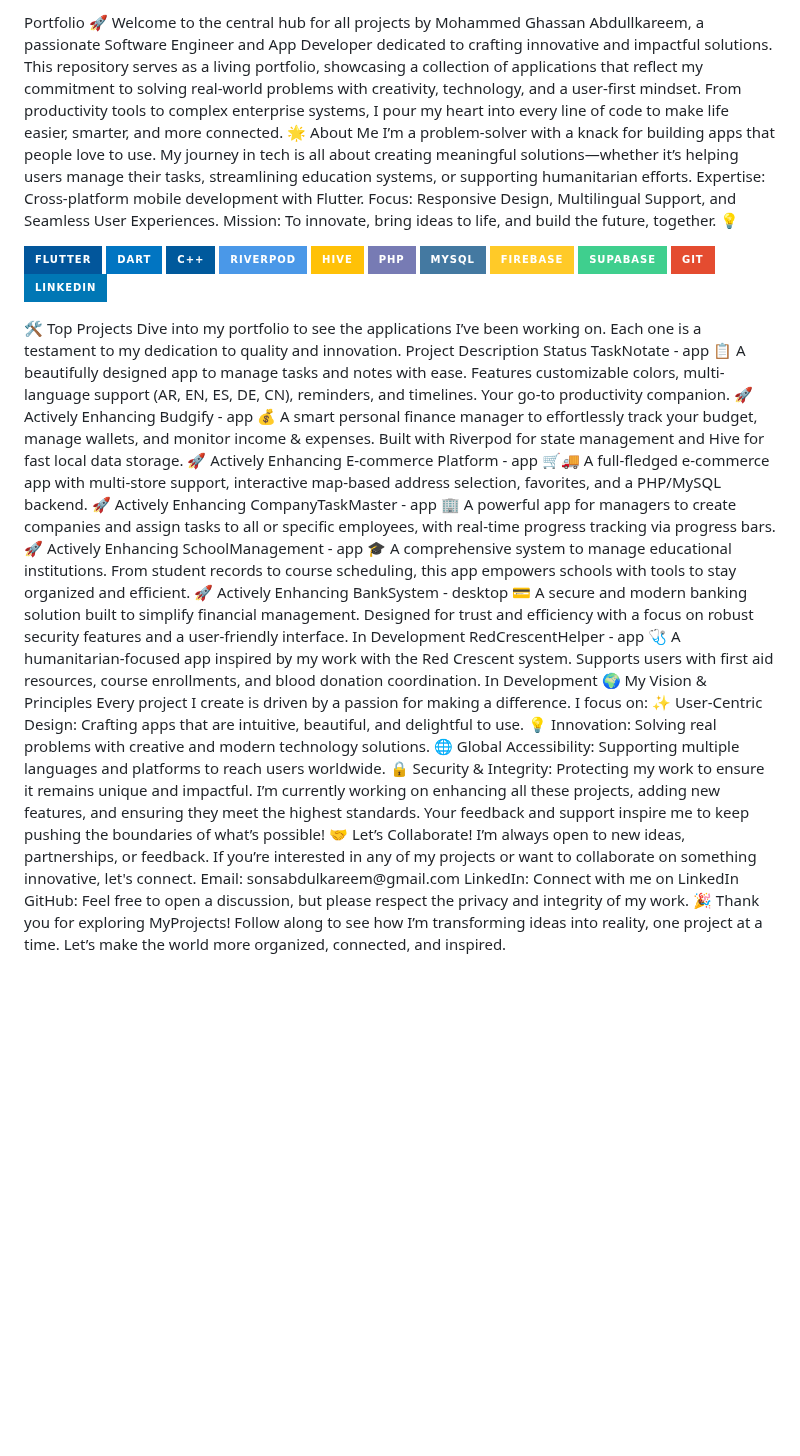
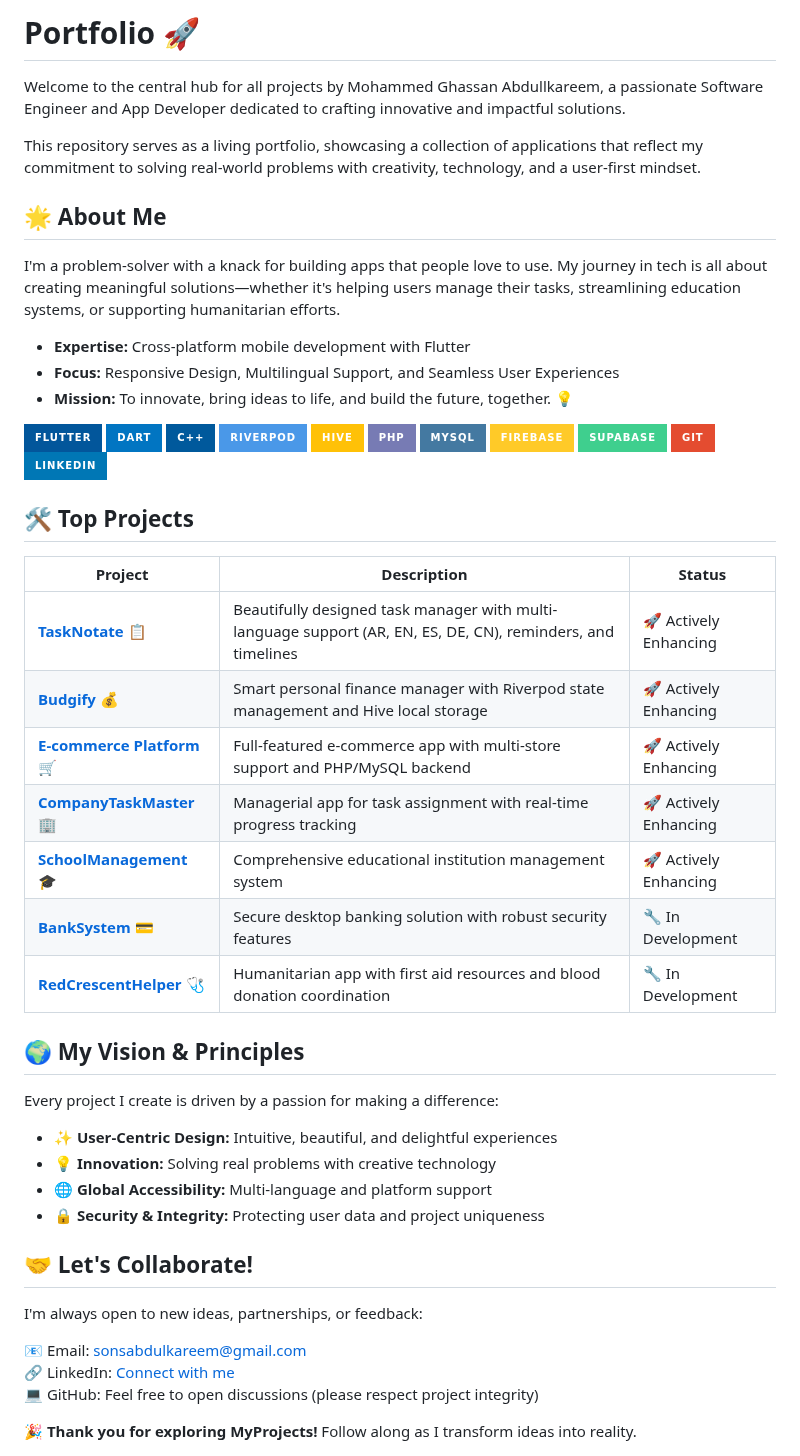
Before and after one commit to MegoABKM/MegoABKM, a Markdown page: README.md, the part around the change. GitHub-like rendering; badges without logos; blank space fills up the shorter version.

```diff
--- a/README.md
+++ b/README.md
@@ -1,44 +1,58 @@
-Portfolio 🚀
+# Portfolio 🚀
+
 Welcome to the central hub for all projects by Mohammed Ghassan Abdullkareem, a passionate Software Engineer and App Developer dedicated to crafting innovative and impactful solutions.
-This repository serves as a living portfolio, showcasing a collection of applications that reflect my commitment to solving real-world problems with creativity, technology, and a user-first mindset. From productivity tools to complex enterprise systems, I pour my heart into every line of code to make life easier, smarter, and more connected.
-🌟 About Me
-I’m a problem-solver with a knack for building apps that people love to use. My journey in tech is all about creating meaningful solutions—whether it’s helping users manage their tasks, streamlining education systems, or supporting humanitarian efforts.
-Expertise: Cross-platform mobile development with Flutter.
-Focus: Responsive Design, Multilingual Support, and Seamless User Experiences.
-Mission: To innovate, bring ideas to life, and build the future, together. 💡
+
+This repository serves as a living portfolio, showcasing a collection of applications that reflect my commitment to solving real-world problems with creativity, technology, and a user-first mindset.
+
+## 🌟 About Me
+
+I'm a problem-solver with a knack for building apps that people love to use. My journey in tech is all about creating meaningful solutions—whether it's helping users manage their tasks, streamlining education systems, or supporting humanitarian efforts.
+
+- **Expertise:** Cross-platform mobile development with Flutter
+- **Focus:** Responsive Design, Multilingual Support, and Seamless User Experiences
+- **Mission:** To innovate, bring ideas to life, and build the future, together. 💡
+
 <p align="left">
-<a href="https://flutter.dev" target="_blank"><img src="https://img.shields.io/badge/Flutter-02569B?style=for-the-badge&logo=flutter&logoColor=white" alt="Flutter"></a>
-<a href="https://dart.dev" target="_blank"><img src="https://img.shields.io/badge/Dart-0175C2?style=for-the-badge&logo=dart&logoColor=white" alt="Dart"></a>
-<a href="https://isocpp.org/" target="_blank"><img src="https://img.shields.io/badge/C++-00599C?style=for-the-badge&logo=cplusplus&logoColor=white" alt="C++"></a>
-<a href="https://riverpod.dev/" target="_blank"><img src="https://img.shields.io/badge/Riverpod-4A98E8?style=for-the-badge&logo=riverpod&logoColor=white" alt="Riverpod"></a>
-<a href="https://pub.dev/packages/hive" target="_blank"><img src="https://img.shields.io/badge/Hive-FFC107?style=for-the-badge&logo=hive&logoColor=black" alt="Hive"></a>
-<a href="https://www.php.net" target="_blank"><img src="https://img.shields.io/badge/PHP-777BB4?style=for-the-badge&logo=php&logoColor=white" alt="PHP"></a>
-<a href="https://www.mysql.com/" target="_blank"><img src="https://img.shields.io/badge/MySQL-4479A1?style=for-the-badge&logo=mysql&logoColor=white" alt="MySQL"></a>
-<a href="https://firebase.google.com/" target="_blank"><img src="https://img.shields.io/badge/Firebase-FFCA28?style=for-the-badge&logo=firebase&logoColor=black" alt="Firebase"></a>
-<a href="https://supabase.io" target="_blank"><img src="https://img.shields.io/badge/Supabase-3FCF8E?style=for-the-badge&logo=supabase&logoColor=white" alt="Supabase"></a>
-<a href="https://git-scm.com/" target="_blank"><img src="https://img.shields.io/badge/GIT-E44C30?style=for-the-badge&logo=git&logoColor=white" alt="Git"></a>
-<a href="https://www.linkedin.com/in/mohammed-abdullkareem-02a965330" target="_blank"><img src="https://img.shields.io/badge/LinkedIn-0077B5?style=for-the-badge&logo=linkedin&logoColor=white" alt="LinkedIn"></a>
+  <a href="https://flutter.dev" target="_blank"><img src="https://img.shields.io/badge/Flutter-02569B?style=for-the-badge&logo=flutter&logoColor=white" alt="Flutter"></a>
+  <a href="https://dart.dev" target="_blank"><img src="https://img.shields.io/badge/Dart-0175C2?style=for-the-badge&logo=dart&logoColor=white" alt="Dart"></a>
+  <a href="https://isocpp.org/" target="_blank"><img src="https://img.shields.io/badge/C++-00599C?style=for-the-badge&logo=cplusplus&logoColor=white" alt="C++"></a>
+  <a href="https://riverpod.dev/" target="_blank"><img src="https://img.shields.io/badge/Riverpod-4A98E8?style=for-the-badge&logo=riverpod&logoColor=white" alt="Riverpod"></a>
+  <a href="https://pub.dev/packages/hive" target="_blank"><img src="https://img.shields.io/badge/Hive-FFC107?style=for-the-badge&logo=hive&logoColor=black" alt="Hive"></a>
+  <a href="https://www.php.net" target="_blank"><img src="https://img.shields.io/badge/PHP-777BB4?style=for-the-badge&logo=php&logoColor=white" alt="PHP"></a>
+  <a href="https://www.mysql.com/" target="_blank"><img src="https://img.shields.io/badge/MySQL-4479A1?style=for-the-badge&logo=mysql&logoColor=white" alt="MySQL"></a>
+  <a href="https://firebase.google.com/" target="_blank"><img src="https://img.shields.io/badge/Firebase-FFCA28?style=for-the-badge&logo=firebase&logoColor=black" alt="Firebase"></a>
+  <a href="https://supabase.io" target="_blank"><img src="https://img.shields.io/badge/Supabase-3FCF8E?style=for-the-badge&logo=supabase&logoColor=white" alt="Supabase"></a>
+  <a href="https://git-scm.com/" target="_blank"><img src="https://img.shields.io/badge/GIT-E44C30?style=for-the-badge&logo=git&logoColor=white" alt="Git"></a>
+  <a href="https://www.linkedin.com/in/mohammed-abdullkareem-02a965330" target="_blank"><img src="https://img.shields.io/badge/LinkedIn-0077B5?style=for-the-badge&logo=linkedin&logoColor=white" alt="LinkedIn"></a>
 </p>
-🛠️ Top Projects
-Dive into my portfolio to see the applications I’ve been working on. Each one is a testament to my dedication to quality and innovation.
-Project	Description	Status
-TaskNotate - app 📋	A beautifully designed app to manage tasks and notes with ease. Features customizable colors, multi-language support (AR, EN, ES, DE, CN), reminders, and timelines. Your go-to productivity companion.	🚀 Actively Enhancing
-Budgify - app 💰	A smart personal finance manager to effortlessly track your budget, manage wallets, and monitor income & expenses. Built with Riverpod for state management and Hive for fast local data storage.	🚀 Actively Enhancing
-E-commerce Platform - app 🛒🚚	A full-fledged e-commerce app with multi-store support, interactive map-based address selection, favorites, and a PHP/MySQL backend.	🚀 Actively Enhancing
-CompanyTaskMaster - app 🏢	A powerful app for managers to create companies and assign tasks to all or specific employees, with real-time progress tracking via progress bars.	🚀 Actively Enhancing
-SchoolManagement - app 🎓	A comprehensive system to manage educational institutions. From student records to course scheduling, this app empowers schools with tools to stay organized and efficient.	🚀 Actively Enhancing
-BankSystem - desktop 💳	A secure and modern banking solution built to simplify financial management. Designed for trust and efficiency with a focus on robust security features and a user-friendly interface.	In Development
-RedCrescentHelper - app 🩺	A humanitarian-focused app inspired by my work with the Red Crescent system. Supports users with first aid resources, course enrollments, and blood donation coordination.	In Development
-🌍 My Vision & Principles
-Every project I create is driven by a passion for making a difference. I focus on:
-✨ User-Centric Design: Crafting apps that are intuitive, beautiful, and delightful to use.
-💡 Innovation: Solving real problems with creative and modern technology solutions.
-🌐 Global Accessibility: Supporting multiple languages and platforms to reach users worldwide.
-🔒 Security & Integrity: Protecting my work to ensure it remains unique and impactful.
-I’m currently working on enhancing all these projects, adding new features, and ensuring they meet the highest standards. Your feedback and support inspire me to keep pushing the boundaries of what’s possible!
-🤝 Let’s Collaborate!
-I’m always open to new ideas, partnerships, or feedback. If you’re interested in any of my projects or want to collaborate on something innovative, let's connect.
-Email: sonsabdulkareem@gmail.com
-LinkedIn: Connect with me on LinkedIn
-GitHub: Feel free to open a discussion, but please respect the privacy and integrity of my work.
-🎉 Thank you for exploring MyProjects! Follow along to see how I’m transforming ideas into reality, one project at a time. Let’s make the world more organized, connected, and inspired.
+
+## 🛠️ Top Projects
+
+| Project | Description | Status |
+|---------|------------|--------|
+| **[TaskNotate](link-to-repo)** 📋 | Beautifully designed task manager with multi-language support (AR, EN, ES, DE, CN), reminders, and timelines | 🚀 Actively Enhancing |
+| **[Budgify](link-to-repo)** 💰 | Smart personal finance manager with Riverpod state management and Hive local storage | 🚀 Actively Enhancing |
+| **[E-commerce Platform](link-to-repo)** 🛒 | Full-featured e-commerce app with multi-store support and PHP/MySQL backend | 🚀 Actively Enhancing |
+| **[CompanyTaskMaster](link-to-repo)** 🏢 | Managerial app for task assignment with real-time progress tracking | 🚀 Actively Enhancing |
+| **[SchoolManagement](link-to-repo)** 🎓 | Comprehensive educational institution management system | 🚀 Actively Enhancing |
+| **[BankSystem](link-to-repo)** 💳 | Secure desktop banking solution with robust security features | 🔧 In Development |
+| **[RedCrescentHelper](link-to-repo)** 🩺 | Humanitarian app with first aid resources and blood donation coordination | 🔧 In Development |
+
+## 🌍 My Vision & Principles
+
+Every project I create is driven by a passion for making a difference:
+
+- ✨ **User-Centric Design:** Intuitive, beautiful, and delightful experiences
+- 💡 **Innovation:** Solving real problems with creative technology
+- 🌐 **Global Accessibility:** Multi-language and platform support
+- 🔒 **Security & Integrity:** Protecting user data and project uniqueness
+
+## 🤝 Let's Collaborate!
+
+I'm always open to new ideas, partnerships, or feedback:
+
+📧 Email: [sonsabdulkareem@gmail.com](mailto:sonsabdulkareem@gmail.com)
+🔗 LinkedIn: [Connect with me](https://www.linkedin.com/in/mohammed-abdullkareem-02a965330)
+💻 GitHub: Feel free to open discussions (please respect project integrity)
+
+🎉 **Thank you for exploring MyProjects!** Follow along as I transform ideas into reality.
```
